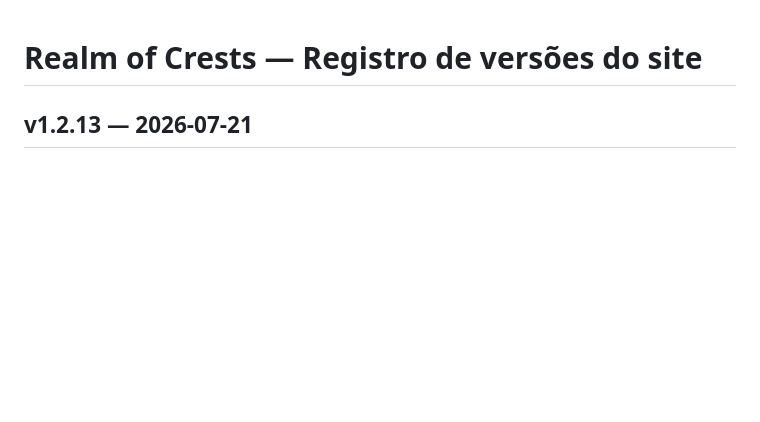
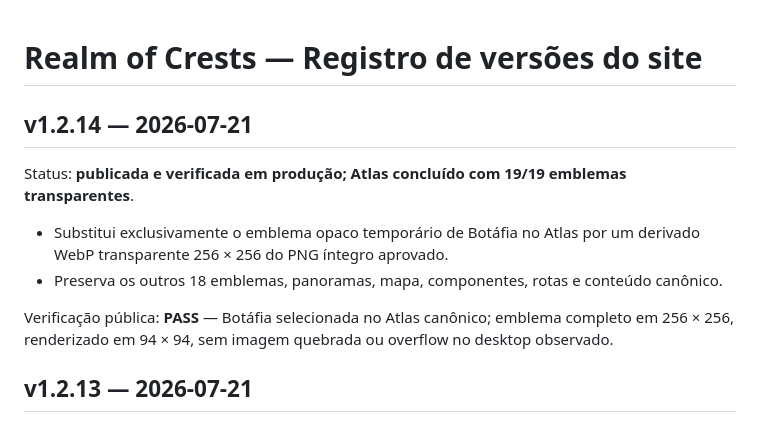
Before and after one commit to jrcasaes/realm-of-crests, a Markdown page: RELEASES.md, the part around the change. Drawn GitHub-style; blank space fills up the shorter version.

Commit message:
docs: record Botafia emblem completion

```diff
--- a/RELEASES.md
+++ b/RELEASES.md
@@ -1,4 +1,14 @@
 # Realm of Crests — Registro de versões do site
+
+## v1.2.14 — 2026-07-21
+
+Status: **publicada e verificada em produção; Atlas concluído com 19/19 emblemas transparentes**.
+
+- Substitui exclusivamente o emblema opaco temporário de Botáfia no Atlas por um derivado WebP transparente 256 × 256 do PNG íntegro aprovado.
+- Preserva os outros 18 emblemas, panoramas, mapa, componentes, rotas e conteúdo canônico.
+
+Verificação pública: **PASS** — Botáfia selecionada no Atlas canônico; emblema completo em 256 × 256, renderizado em 94 × 94, sem imagem quebrada ou overflow no desktop observado.
+
 
 ## v1.2.13 — 2026-07-21
 
```
